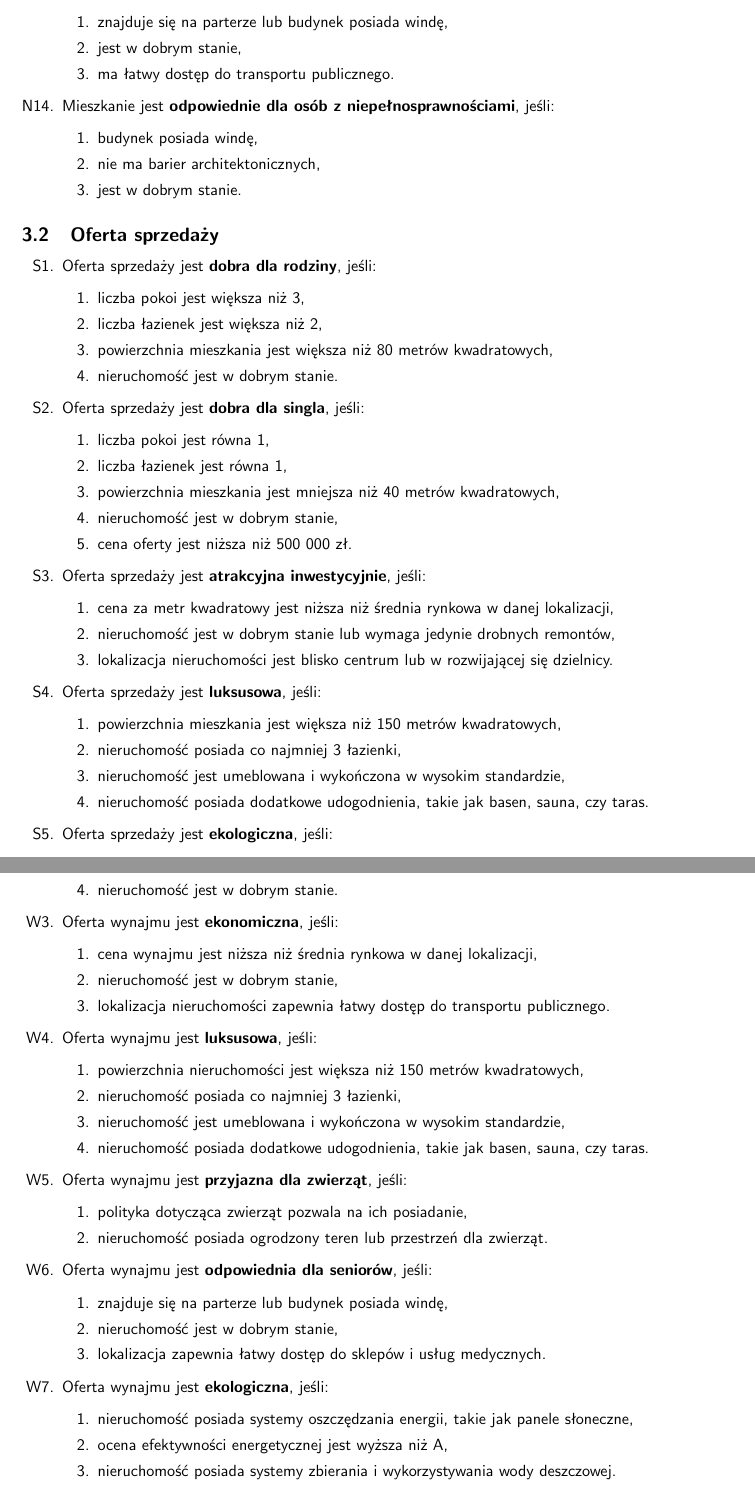
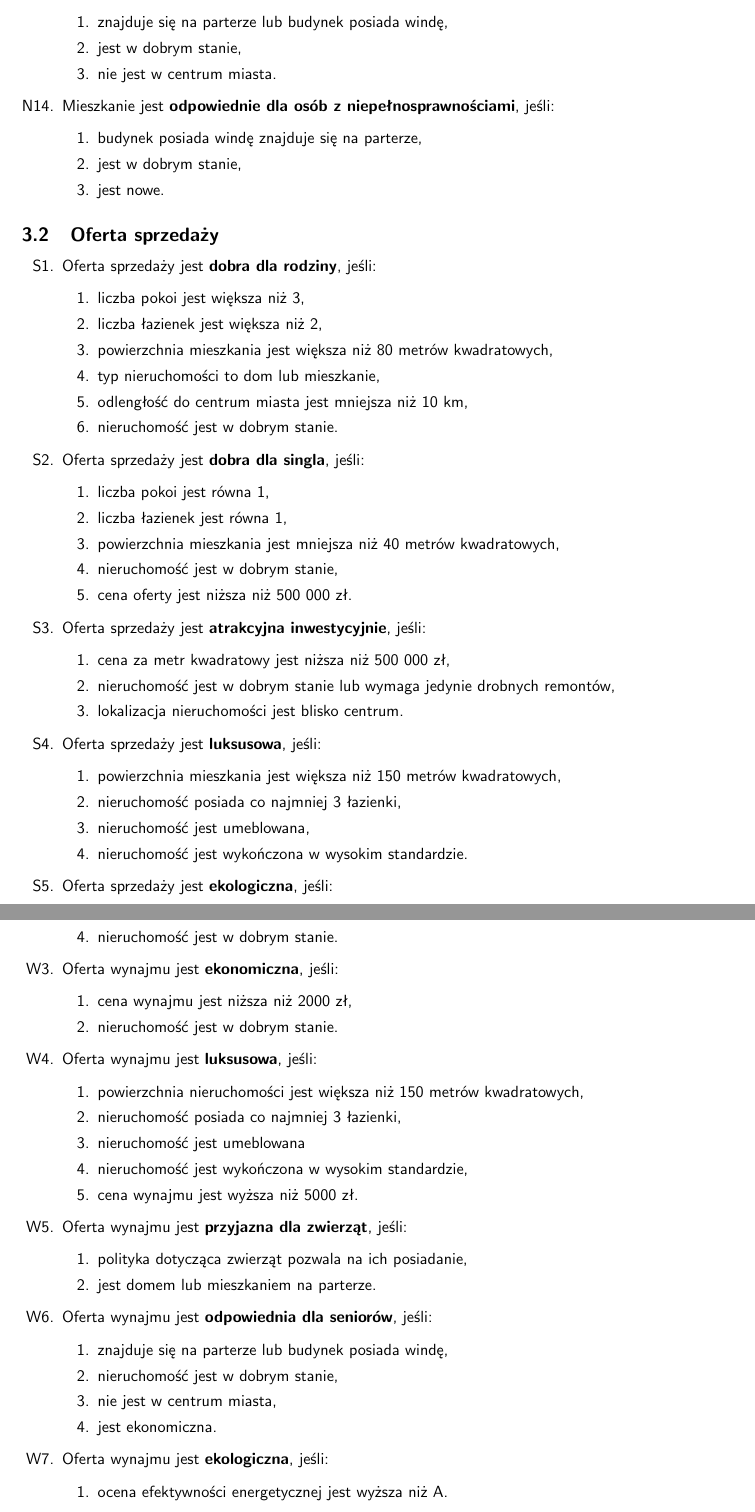
Before and after one commit to r-ost/SE-project, a LaTeX document (docs/main.tex, which reads docs/tex/baza_wiedzy.tex): two parts of pages 4 and 5 of 5, joined at a grey line, cut so that both start at the same text. Compiled offline with pdfLaTeX.

Commit message:
Add more rules

```diff
--- a/docs/tex/baza_wiedzy.tex
+++ b/docs/tex/baza_wiedzy.tex
@@ -143,13 +144,13 @@ System ekspertowy będzie korzystał z bazy danych, przechowującej dane o nieru
     \begin{enumerate}[label=\arabic*.]
         \item znajduje się na parterze lub budynek posiada windę,
         \item jest w dobrym stanie,
-        \item ma łatwy dostęp do transportu publicznego.
+        \item nie jest w centrum miasta.
     \end{enumerate}
     \item Mieszkanie jest \textbf{odpowiednie dla osób z niepełnosprawnościami}, jeśli:
     \begin{enumerate}[label=\arabic*.]
-        \item budynek posiada windę,
-        \item nie ma barier architektonicznych,
-        \item jest w dobrym stanie.
+        \item budynek posiada windę znajduje się na parterze,
+        \item jest w dobrym stanie,
+        \item jest nowe.
     \end{enumerate}
 \end{enumerate}
 
@@ -160,6 +161,8 @@ System ekspertowy będzie korzystał z bazy danych, przechowującej dane o nieru
         \item liczba pokoi jest większa niż 3,
         \item liczba łazienek jest większa niż 2,
         \item powierzchnia mieszkania jest większa niż 80 metrów kwadratowych,
+        \item typ nieruchomości to dom lub mieszkanie,
+        \item odlengłość do centrum miasta jest mniejsza niż 10 km,
         \item nieruchomość jest w dobrym stanie.
     \end{enumerate}
     \item Oferta sprzedaży jest \textbf{dobra dla singla}, jeśli:
@@ -172,16 +175,16 @@ System ekspertowy będzie korzystał z bazy danych, przechowującej dane o nieru
     \end{enumerate}
     \item Oferta sprzedaży jest \textbf{atrakcyjna inwestycyjnie}, jeśli:
     \begin{enumerate}[label=\arabic*.]
-        \item cena za metr kwadratowy jest niższa niż średnia rynkowa w danej lokalizacji,
+        \item cena za metr kwadratowy jest niższa niż 500 000 zł,
         \item nieruchomość jest w dobrym stanie lub wymaga jedynie drobnych remontów,
-        \item lokalizacja nieruchomości jest blisko centrum lub w rozwijającej się dzielnicy.
+        \item lokalizacja nieruchomości jest blisko centrum.
     \end{enumerate}
     \item Oferta sprzedaży jest \textbf{luksusowa}, jeśli:
     \begin{enumerate}[label=\arabic*.]
         \item powierzchnia mieszkania jest większa niż 150 metrów kwadratowych,
         \item nieruchomość posiada co najmniej 3 łazienki,
-        \item nieruchomość jest umeblowana i wykończona w wysokim standardzie,
-        \item nieruchomość posiada dodatkowe udogodnienia, takie jak basen, sauna, czy taras.
+        \item nieruchomość jest umeblowana,
+        \item nieruchomość jest wykończona w wysokim standardzie.
     \end{enumerate}
     \item Oferta sprzedaży jest \textbf{ekologiczna}, jeśli:
     \begin{enumerate}[label=\arabic*.]
@@ -208,32 +209,31 @@ System ekspertowy będzie korzystał z bazy danych, przechowującej dane o nieru
     \end{enumerate}
     \item Oferta wynajmu jest \textbf{ekonomiczna}, jeśli:
     \begin{enumerate}[label=\arabic*.]
-        \item cena wynajmu jest niższa niż średnia rynkowa w danej lokalizacji,
-        \item nieruchomość jest w dobrym stanie,
-        \item lokalizacja nieruchomości zapewnia łatwy dostęp do transportu publicznego.
+        \item cena wynajmu jest niższa niż 2000 zł,
+        \item nieruchomość jest w dobrym stanie.
     \end{enumerate}
     \item Oferta wynajmu jest \textbf{luksusowa}, jeśli:
     \begin{enumerate}[label=\arabic*.]
         \item powierzchnia nieruchomości jest większa niż 150 metrów kwadratowych,
         \item nieruchomość posiada co najmniej 3 łazienki,
-        \item nieruchomość jest umeblowana i wykończona w wysokim standardzie,
-        \item nieruchomość posiada dodatkowe udogodnienia, takie jak basen, sauna, czy taras.
+        \item nieruchomość jest umeblowana
+        \item nieruchomość jest wykończona w wysokim standardzie,
+        \item cena wynajmu jest wyższa niż 5000 zł.
     \end{enumerate}
     \item Oferta wynajmu jest \textbf{przyjazna dla zwierząt}, jeśli:
     \begin{enumerate}[label=\arabic*.]
         \item polityka dotycząca zwierząt pozwala na ich posiadanie,
-        \item nieruchomość posiada ogrodzony teren lub przestrzeń dla zwierząt.
+        \item jest domem lub mieszkaniem na parterze.
     \end{enumerate}
     \item Oferta wynajmu jest \textbf{odpowiednia dla seniorów}, jeśli:
     \begin{enumerate}[label=\arabic*.]
         \item znajduje się na parterze lub budynek posiada windę,
         \item nieruchomość jest w dobrym stanie,
-        \item lokalizacja zapewnia łatwy dostęp do sklepów i usług medycznych.
+        \item nie jest w centrum miasta,
+        \item jest ekonomiczna.
     \end{enumerate}
     \item Oferta wynajmu jest \textbf{ekologiczna}, jeśli:
     \begin{enumerate}[label=\arabic*.]
-        \item nieruchomość posiada systemy oszczędzania energii, takie jak panele słoneczne,
-        \item ocena efektywności energetycznej jest wyższa niż A,
-        \item nieruchomość posiada systemy zbierania i wykorzystywania wody deszczowej.
+        \item ocena efektywności energetycznej jest wyższa niż A.
     \end{enumerate}
 \end{enumerate}
```
Also changed, not shown: docs/tex/baza_wiedzy.tex (5 more changed lines).
